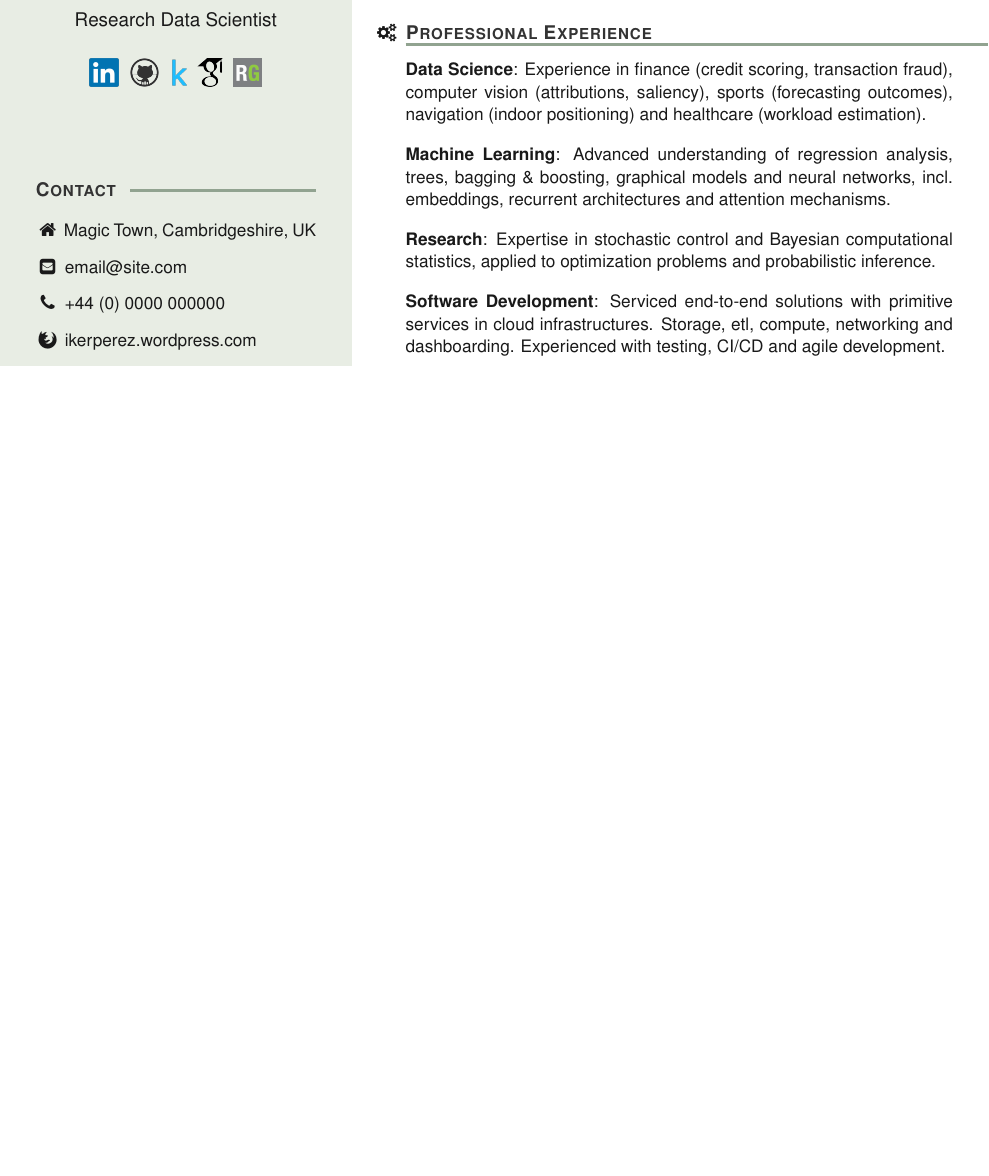
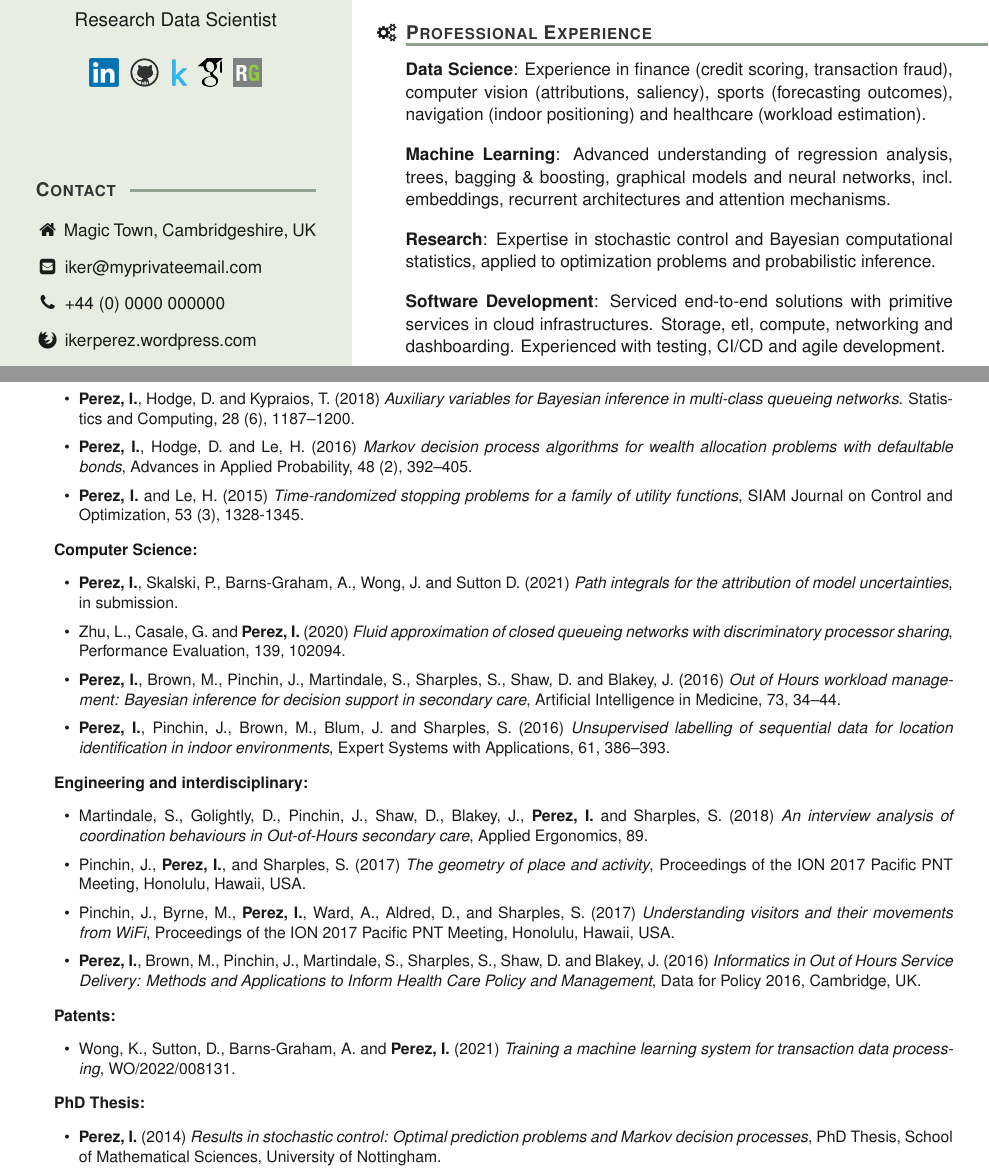
Before and after one commit to IkerPerez/cv_latex, a LaTeX CV (CVmodern.tex): part of the page before the commit and two parts of pages 1 and 2 of 2 after it, the two joined at a grey line, cut so that both start at the same text, the shorter picture padded with empty space. Compiled offline with pdfLaTeX.

Commit message:
pubs added

```diff
--- a/CVmodern.tex
+++ b/CVmodern.tex
@@ -73,6 +73,16 @@
 % Spacing between items in main sections
 \newlength\sectionsep
 \setlength\sectionsep{0.5cm}
+
+% Spacing across publications
+\newlength\publsep
+\setlength\publsep{0.08cm}
+\newlength\publcatsep
+\setlength\publcatsep{0.08cm}
+
+% Margin across itemize environment
+\usepackage{enumitem}
+\setlist[itemize]{leftmargin=15pt}
 
 % Default Indent
 \setlength{\topskip}{0pt}
@@ -155,6 +165,11 @@
 	\node[below=\sectionsep of #1.south west, eventdottext, align=justify] (#2) {#3};
 }
 
+% textCV
+\newcommand{\textCVfull}[3]{
+	\node[below=\sectionsep of #1.south west, eventdottextfull, align=justify] (#2) {\small #3};
+}
+
 % employer
 \newcommand{\employer}[4]{
 	\path let \p1=(#1.south) in node[eventdottext] at (0, \y1-\sectionsep) (#2){
@@ -198,6 +213,10 @@
 		med-gray,
   		draw,
   		fill,
+	},
+	eventdottextfull/.style = {
+  		text width=\textwidth-\timelinespace,
+  		anchor=north west,
 	},
 }
 
@@ -245,7 +264,7 @@
  	\ruleline{Contact}
 
 	\contactInfo{\faHome}{Magic Town, Cambridgeshire, UK}
-	\contactInfo{\faEnvelopeSquare}{\href{...}{email@site.com}}
+	\contactInfo{\faEnvelopeSquare}{iker@myprivateemail.com}
 	\contactInfo{\faPhone}{+44 (0) 0000 000000}
 	\contactInfo{\faFirefox}{\href{https://ikerperez.wordpress.com/}{ikerperez.wordpress.com}}
   	\vspace{5pt}
@@ -370,8 +389,64 @@
   	\node[left=\timelinespace of quant.south west, xshift=-0.5\timelinespace, invisibletimedot](end){};
   	\draw[med-gray] (start.center) to (end.center);
 
+\end{tikzpicture}
+
+\newpage
+
+% ------------- %
+% Research Page %
+% ------------- %
+
+\begin{tikzpicture}[
+	every node/.style={
+		inner sep=0pt,
+		outer sep=0pt
+	},
+	remember picture,
+	overlay,
+	shift={($(current page.north west) +(\margin+\timelinespace,-\margin)$)}]
+
+	%%% PROFILE %%%
+
+	\cvSection{0, 0}{0}{node_publ}{Publications and Patents}{\faLightbulbO}
+	\textCVfull{node_publ}{node_publ_content}{
+		\textbf{Statistics and Probability:}\vspace{\publcatsep}
+		\begin{itemize}\setlength\itemsep{\publsep}
+		\item \textbf{Perez, I.} and Casale, G. (2021) \href{https://doi.org/10.1017/apr.2020.72}{\emph{Variational inference for Markovian queueing networks}, Advances in Applied Probability, 53 (3), 687--715.}
+		\item \textbf{Perez, I.}, Hodge, D. and Kypraios, T. (2018) \href{https://arxiv.org/abs/1703.03475}{\emph{Auxiliary variables for Bayesian inference in multi-class queueing networks}. Statistics and Computing,  28 (6), 1187--1200.}
+		\item \textbf{Perez, I.}, Hodge, D. and Le, H. (2016) \href{https://projecteuclid.org/euclid.aap/1465490754}{\emph{Markov decision process algorithms for wealth allocation problems with defaultable bonds}, Advances in Applied Probability, 48 (2), 392--405.}
+		\item \textbf{Perez, I.} and Le, H. (2015) \href{http://dx.doi.org/10.1137/130946800}{\emph{Time-randomized stopping problems for a family of utility functions}, SIAM Journal on Control and Optimization, 53 (3), 1328-1345.}
+		\end{itemize} \vspace{1.2\publcatsep}
+
+		\textbf{Computer Science:} \vspace{\publcatsep}
+		\begin{itemize} \setlength\itemsep{\publsep}
+		\item \textbf{Perez, I.}, Skalski, P., Barns-Graham, A., Wong, J. and Sutton D. (2021) \href{https://arxiv.org/abs/2107.08756}{\emph{Path integrals for the attribution of model uncertainties}, in submission.}
+		\item Zhu, L., Casale, G. and \textbf{Perez, I.} (2020) \href{https://doi.org/10.1016/j.peva.2020.102094}{\emph{Fluid approximation of closed queueing networks with discriminatory processor sharing}, Performance Evaluation, 139, 102094.}
+		\item \textbf{Perez, I.}, Brown, M., Pinchin, J., Martindale, S., Sharples, S., Shaw, D. and Blakey, J. (2016)  \href{http://authors.elsevier.com/sd/article/S0933365716301555}{\emph{Out of Hours workload management: Bayesian inference for decision support in secondary care}, Artificial Intelligence in Medicine,  73, 34--44.}
+		\item \textbf{Perez, I.}, Pinchin, J., Brown, M., Blum, J. and Sharples, S. (2016) \href{http://authors.elsevier.com/sd/article/S0957417416302846}{\emph{Unsupervised labelling of sequential data for location identification in indoor environments}, Expert Systems with Applications, 61, 386--393.}
+		\end{itemize} \vspace{1.2\publcatsep}
+
+		\textbf{Engineering and interdisciplinary:} \vspace{\publcatsep}
+		\begin{itemize} \setlength\itemsep{\publsep}
+		\item Martindale, S., Golightly, D., Pinchin, J., Shaw, D., Blakey, J., \textbf{Perez, I.} and Sharples, S. (2018) \href{https://doi.org/10.1016/j.apergo.2019.05.011}{\emph{An interview analysis of coordination behaviours in Out-of-Hours secondary care}, Applied Ergonomics, 89. }
+		\item Pinchin, J., \textbf{Perez, I.}, and Sharples, S. (2017) \href{https://www.ion.org/publications/abstract.cfm?articleID=15058}{\emph{The geometry of place and activity}, Proceedings of the ION 2017 Pacific PNT Meeting, Honolulu, Hawaii, USA. }
+		\item Pinchin, J., Byrne, M., \textbf{Perez, I.},  Ward, A., Aldred, D., and Sharples, S. (2017) \href{https://www.ion.org/publications/abstract.cfm?articleID=15019}{\emph{Understanding visitors and their movements from WiFi}, Proceedings of the ION 2017 Pacific PNT Meeting, Honolulu, Hawaii, USA.}
+		\item \textbf{Perez, I.}, Brown, M., Pinchin, J., Martindale, S., Sharples, S., Shaw, D. and Blakey, J. (2016) \emph{Informatics in Out of Hours Service Delivery: Methods and Applications to Inform Health Care Policy and Management}, Data for Policy 2016, Cambridge, UK.
+		\end{itemize} \vspace{1.2\publcatsep}
+
+		\textbf{Patents:} \vspace{\publcatsep}
+		\begin{itemize} \setlength\itemsep{\publsep}
+		\item Wong, K., Sutton, D., Barns-Graham, A. and \textbf{Perez, I.} (2021) \href{https://patentscope.wipo.int/search/en/detail.jsf?docId=WO2022008131
+		}{\emph{Training a machine learning system for transaction data processing}, WO/2022/008131.}
+		\end{itemize} \vspace{1.2\publcatsep}
+
+		\textbf{PhD Thesis:} \vspace{\publcatsep}
+		\begin{itemize} \setlength\itemsep{\publsep}
+		\item \textbf{Perez, I.} (2014) \href{http://eprints.nottingham.ac.uk/id/eprint/28395}{\emph{Results in stochastic control: Optimal prediction problems and Markov decision processes}, PhD Thesis, School of Mathematical Sciences, University of Nottingham.}
+		\end{itemize} \vspace{1.2\publcatsep}
+	};
+
 
 \end{tikzpicture}
 
-
 \end{document}
```
Also changed, not shown: CVmodern.pdf.
